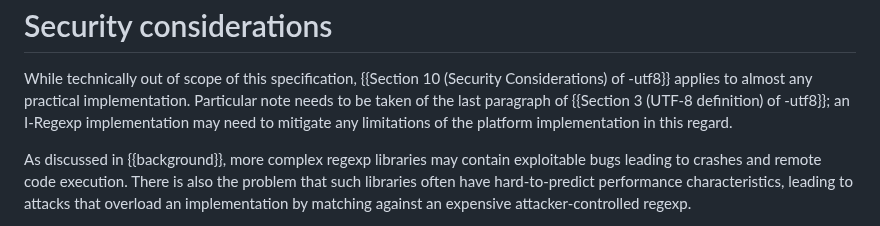
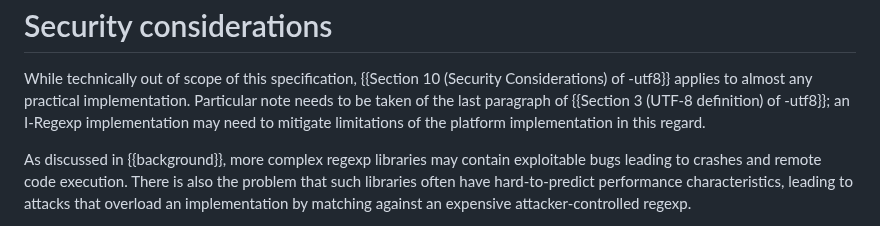
Before and after one commit to ietf-wg-jsonpath/iregexp, a Markdown page: draft-ietf-jsonpath-iregexp.md, the part around the change. Rendered like a GitHub page.

Commit message:
more concise wording
https://github.com/ietf-wg-jsonpath/iregexp/pull/26#issuecomment-1563359201

```diff
--- a/draft-ietf-jsonpath-iregexp.md
+++ b/draft-ietf-jsonpath-iregexp.md
@@ -291,7 +291,7 @@ While technically out of scope of this specification, {{Section 10
 implementation.
 Particular note needs to be taken of the last paragraph of {{Section 3
 (UTF-8 definition) of -utf8}}; an I-Regexp implementation may need to
-mitigate any limitations of the platform implementation in this regard.
+mitigate limitations of the platform implementation in this regard.
 
 As discussed in {{background}}, more complex regexp libraries may
 contain exploitable bugs leading to crashes and remote code
```
